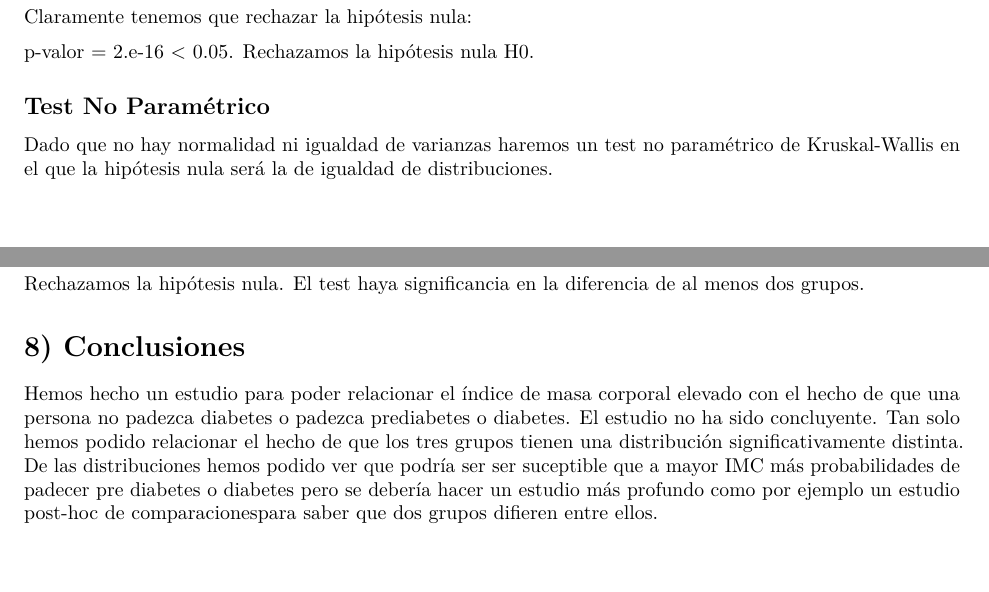
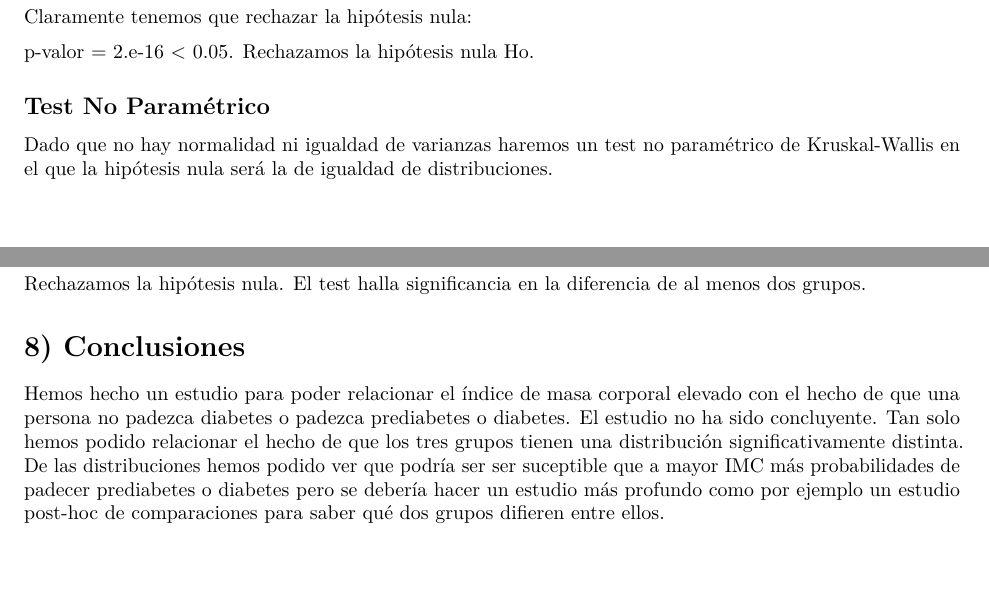
Before and after one commit to Joskinebi/Diabetes-Dataset-Analysis, an R Markdown document (Analysis Diabetes Health Indicators Dataset.Rmd): two parts of pages 12 and 13 of 13, joined at a grey line, cut so that both start at the same text. Rendered offline with R 4.5, knitr and Pandoc, then LaTeX, with nearby package versions; some code elsewhere in the file could not run offline.

Commit message:
Corrección pequeños errores

````diff
--- a/Analysis Diabetes Health Indicators Dataset.Rmd
+++ b/Analysis Diabetes Health Indicators Dataset.Rmd
@@ -649,7 +649,7 @@ plot(anova_bmi_dia)
 
 Claramente tenemos que rechazar la hipótesis nula:
 
-p-valor = 2.e-16 < 0.05. Rechazamos la hipótesis nula H0.
+p-valor = 2.e-16 < 0.05. Rechazamos la hipótesis nula Ho.
 
 ## Test No Paramétrico
 
@@ -662,7 +662,7 @@ distribuciones.
 kruskal.test(BMI ~ Diabetes_012_cat, data = diabetes_df_cat)
 ```
 
-Rechazamos la hipótesis nula. El test haya significancia en la diferencia de al
+Rechazamos la hipótesis nula. El test halla significancia en la diferencia de al
 menos dos grupos.
 
 # 8) Conclusiones
@@ -673,6 +673,6 @@ diabetes.
 El estudio no ha sido concluyente. Tan solo hemos podido relacionar el hecho de
 que los tres grupos tienen una distribución significativamente distinta.
 De las distribuciones hemos podido ver que podría ser ser suceptible que a
-mayor IMC más probabilidades de padecer pre diabetes o diabetes pero se debería
+mayor IMC más probabilidades de padecer prediabetes o diabetes pero se debería
 hacer un estudio más profundo como por ejemplo un estudio post-hoc de
-comparacionespara saber que dos grupos difieren entre ellos.
+comparaciones para saber qué dos grupos difieren entre ellos.
````
Also changed, not shown: Analysis Diabetes Health Indicators Dataset.Rmd (2 more changed lines).
